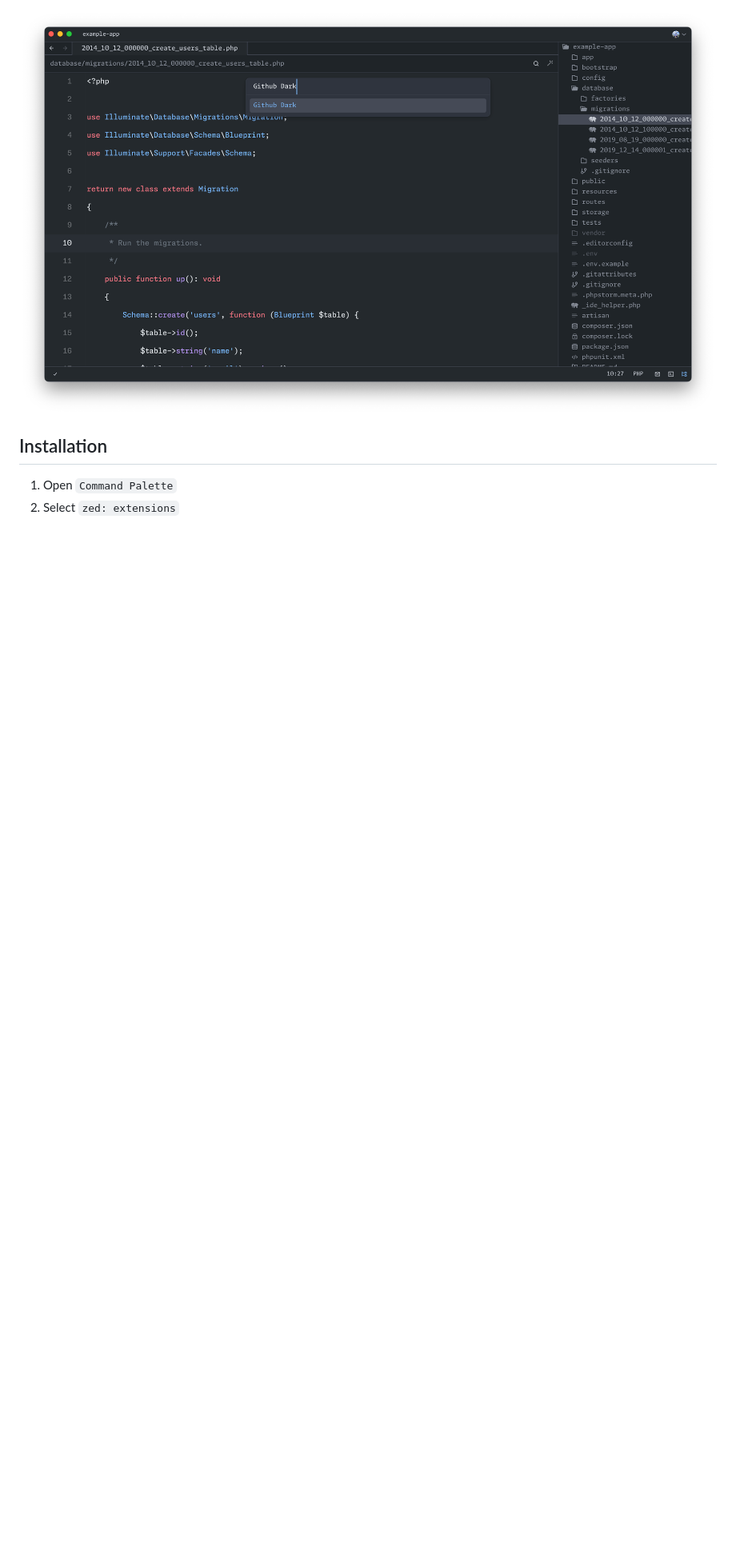
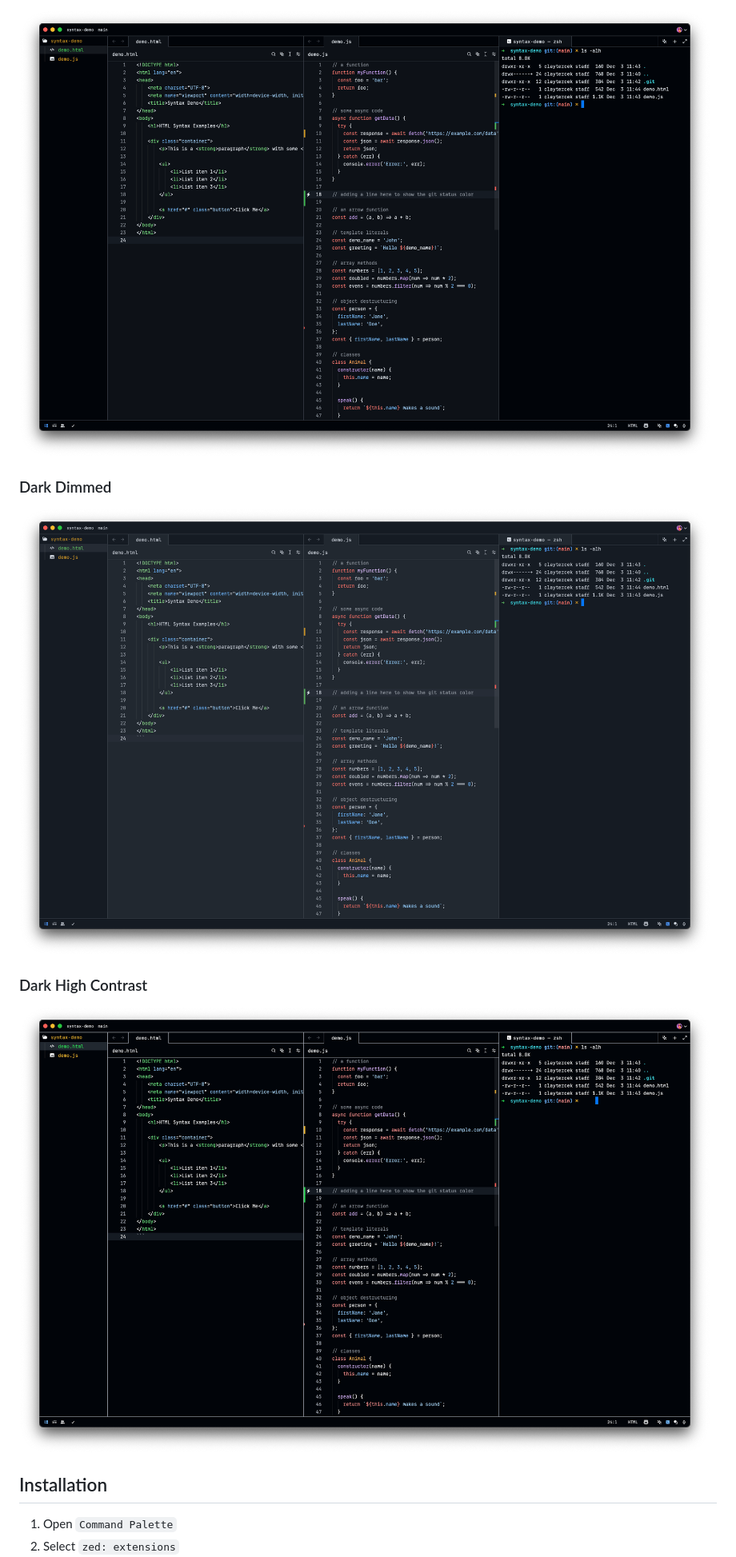
Before and after one commit to PyaeSoneAungRgn/github-zed-theme, a Markdown page: README.md, the part around one of its changes. Shown at 80% size. Drawn GitHub-style; pictures changed too: art/dark.png, art/dark_contrast.png (added), art/dark_dimmed.png (added); blank space fills up the shorter version.

```diff
--- a/README.md
+++ b/README.md
@@ -7,4 +15,12 @@ Project inspired on [GitHub's VS Code theme](https://github.com/primer/github-vs
 ![Dark Theme](./art/dark.png)
+
+### Dark Dimmed
+
+![Dark Dimmed Theme](./art/dark_dimmed.png)
+
+### Dark High Contrast
+
+![Dark High Contrast Theme](./art/dark_contrast.png)
 
 ## Installation
 
```
Also changed, not shown: other parts of README.md (+10 -2 lines), art/light.png, art/light_contrast.png (added).
